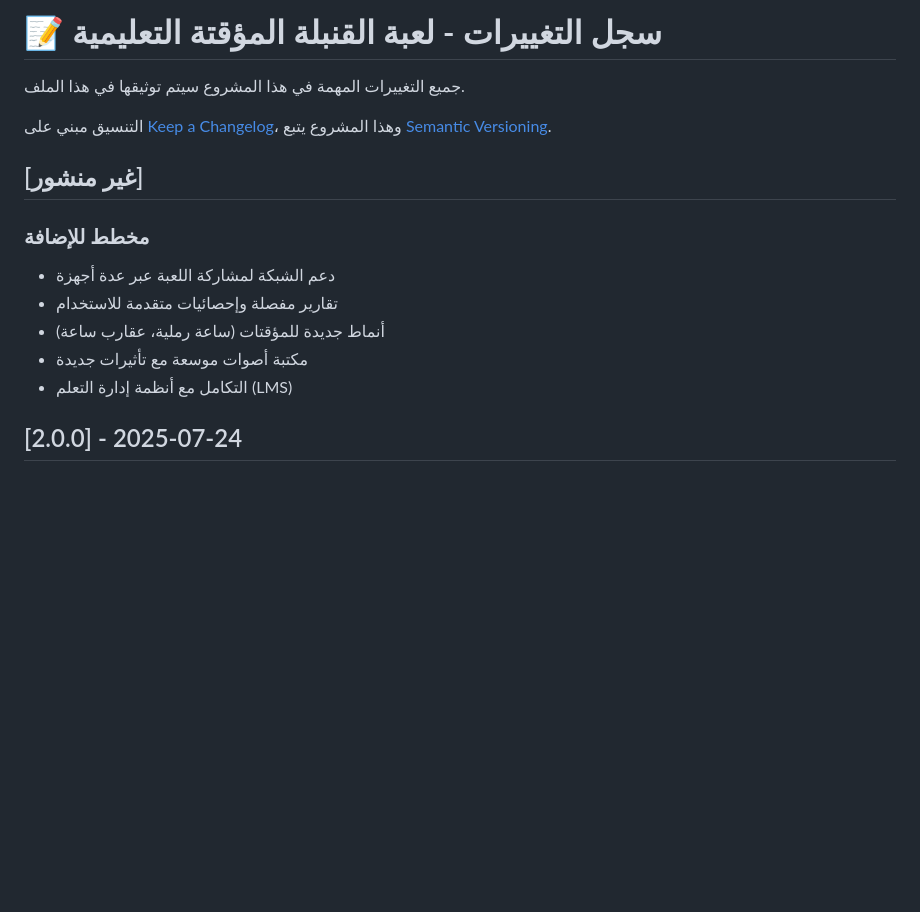
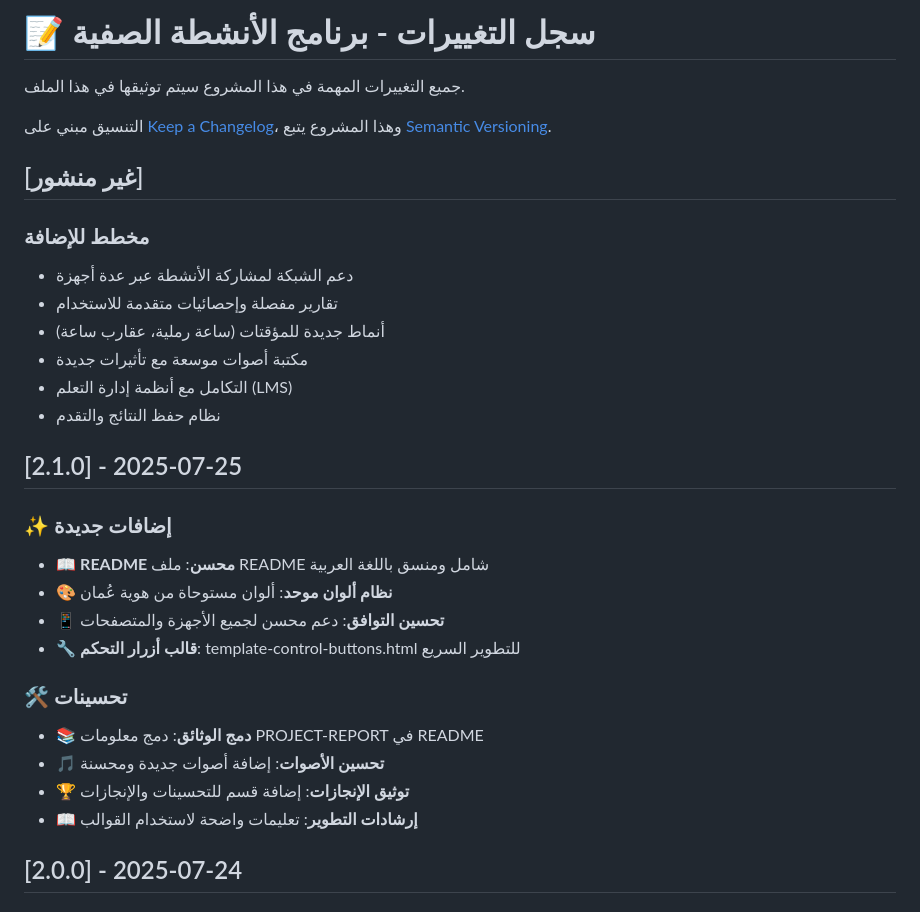
Before and after one commit to A7mdooh/Class-activities, a Markdown page: CHANGELOG.md, the part around the change. Drawn GitHub-style; blank space fills up the shorter version.

```diff
--- a/CHANGELOG.md
+++ b/CHANGELOG.md
@@ -1,4 +1,4 @@
-# 📝 سجل التغييرات - لعبة القنبلة المؤقتة التعليمية
+# 📝 سجل التغييرات - برنامج الأنشطة الصفية
 
 جميع التغييرات المهمة في هذا المشروع سيتم توثيقها في هذا الملف.
 
@@ -8,11 +8,26 @@
 ## [غير منشور]
 
 ### مخطط للإضافة
-- دعم الشبكة لمشاركة اللعبة عبر عدة أجهزة
+- دعم الشبكة لمشاركة الأنشطة عبر عدة أجهزة
 - تقارير مفصلة وإحصائيات متقدمة للاستخدام
 - أنماط جديدة للمؤقتات (ساعة رملية، عقارب ساعة)
 - مكتبة أصوات موسعة مع تأثيرات جديدة
 - التكامل مع أنظمة إدارة التعلم (LMS)
+- نظام حفظ النتائج والتقدم
+
+## [2.1.0] - 2025-07-25
+
+### ✨ إضافات جديدة
+- 📖 **README محسن**: ملف README شامل ومنسق باللغة العربية
+- 🎨 **نظام ألوان موحد**: ألوان مستوحاة من هوية عُمان
+- 📱 **تحسين التوافق**: دعم محسن لجميع الأجهزة والمتصفحات
+- 🔧 **قالب أزرار التحكم**: template-control-buttons.html للتطوير السريع
+
+### 🛠️ تحسينات
+- 📚 **دمج الوثائق**: دمج معلومات PROJECT-REPORT في README
+- 🎵 **تحسين الأصوات**: إضافة أصوات جديدة ومحسنة
+- 🏆 **توثيق الإنجازات**: إضافة قسم للتحسينات والإنجازات
+- 📖 **إرشادات التطوير**: تعليمات واضحة لاستخدام القوالب
 
 ## [2.0.0] - 2025-07-24
 
```
